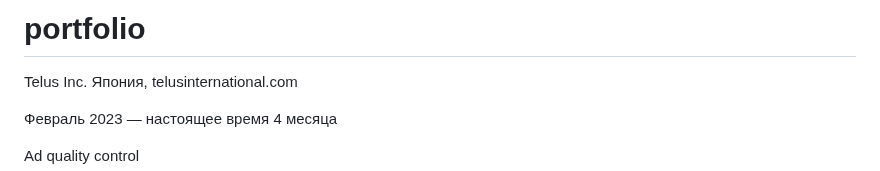
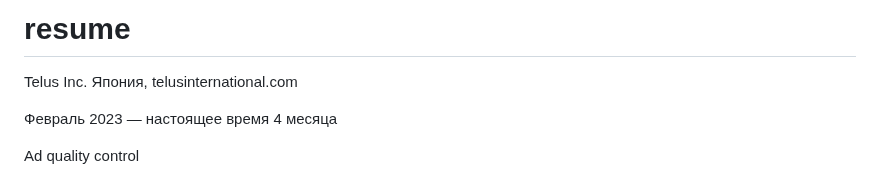
Before and after one commit to 43320888/43320888, a Markdown page: README.md, the part around the change. GitHub-like rendering.

```diff
--- a/README.md
+++ b/README.md
@@ -1,4 +1,4 @@
-# portfolio
+# resume
 Telus Inc.
 Япония, telusinternational.com
 
```
